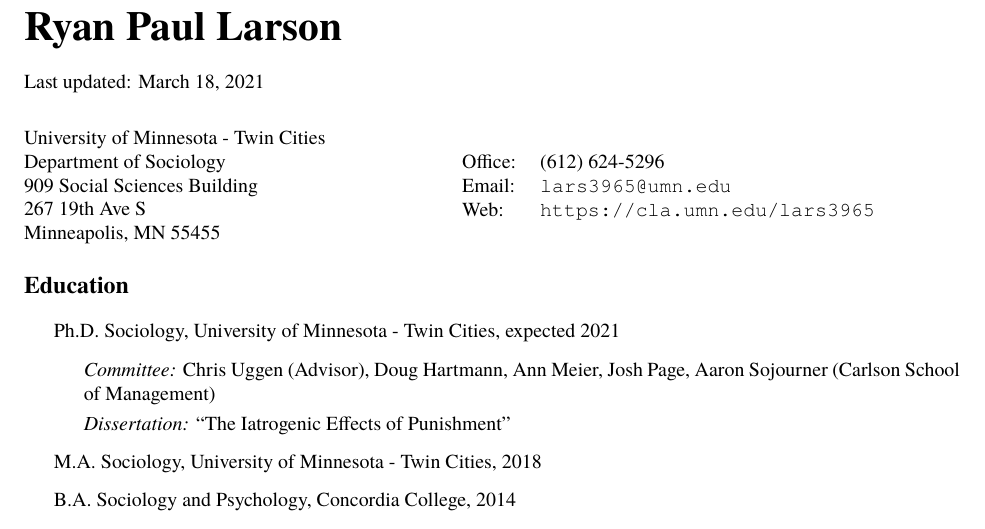
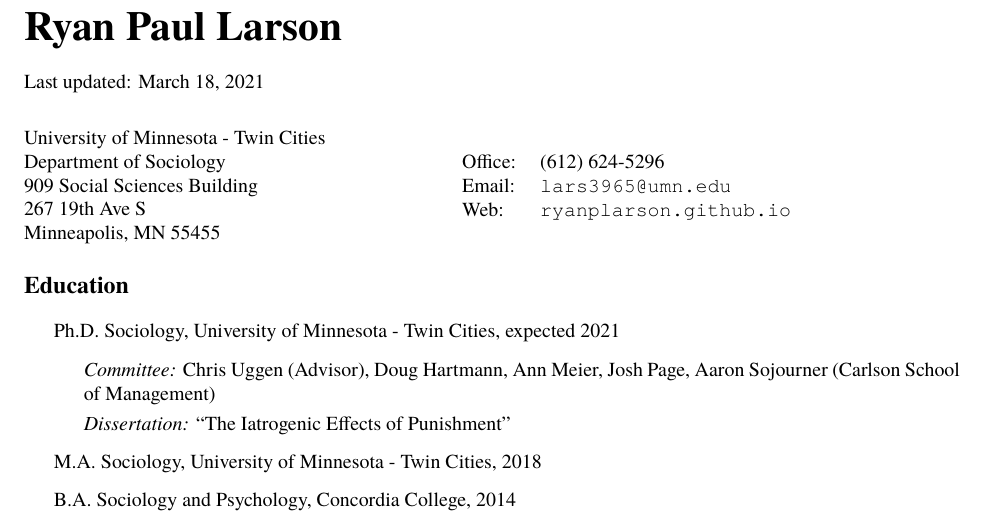
Before and after one commit to ryanplarson/personal_site, a LaTeX CV (CV/larson_CV.tex): part of page 1 of 6, cut so that both start at the same text. Compiled offline with pdfLaTeX.

Commit message:
cv web link update

```diff
--- a/CV/larson_CV.tex
+++ b/CV/larson_CV.tex
@@ -86,7 +86,7 @@
     Office: & (612) 624-5296 \\
     %Cell: &  (218) 244-7188 \\
     Email: & \href{mailto:lars3965@umn.edu}{\tt lars3965@umn.edu} \\
-    Web: & \href{https://cla.umn.edu/about/directory/profile/lars3965}{\tt https://cla.umn.edu/lars3965} \\
+    Web: & \href{https://ryanplarson.github.io/personal_site/}{\tt ryanplarson.github.io} \\
   \end{tabular}
 \end{minipage}
 
```
Also changed, not shown: CV/larson_CV.pdf, 2 other files.
